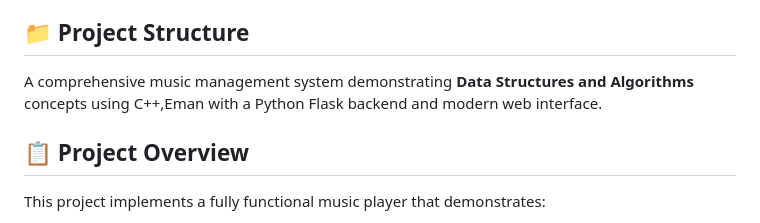
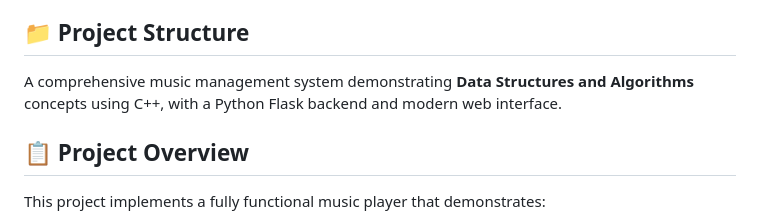
Before and after one commit to Eman-Fatima25/spotify_music_player, a Markdown page: README.md, the part around the change. GitHub-like rendering.

```diff
--- a/README.md
+++ b/README.md
@@ -44,7 +44,7 @@ This project implements a fully functional music player that demonstrates:
 
 ## 📁 Project Structure
 
-A comprehensive music management system demonstrating **Data Structures and Algorithms** concepts using C++,Eman with a Python Flask backend and modern web interface.
+A comprehensive music management system demonstrating **Data Structures and Algorithms** concepts using C++, with a Python Flask backend and modern web interface.
 
 ## 📋 Project Overview
 
```
